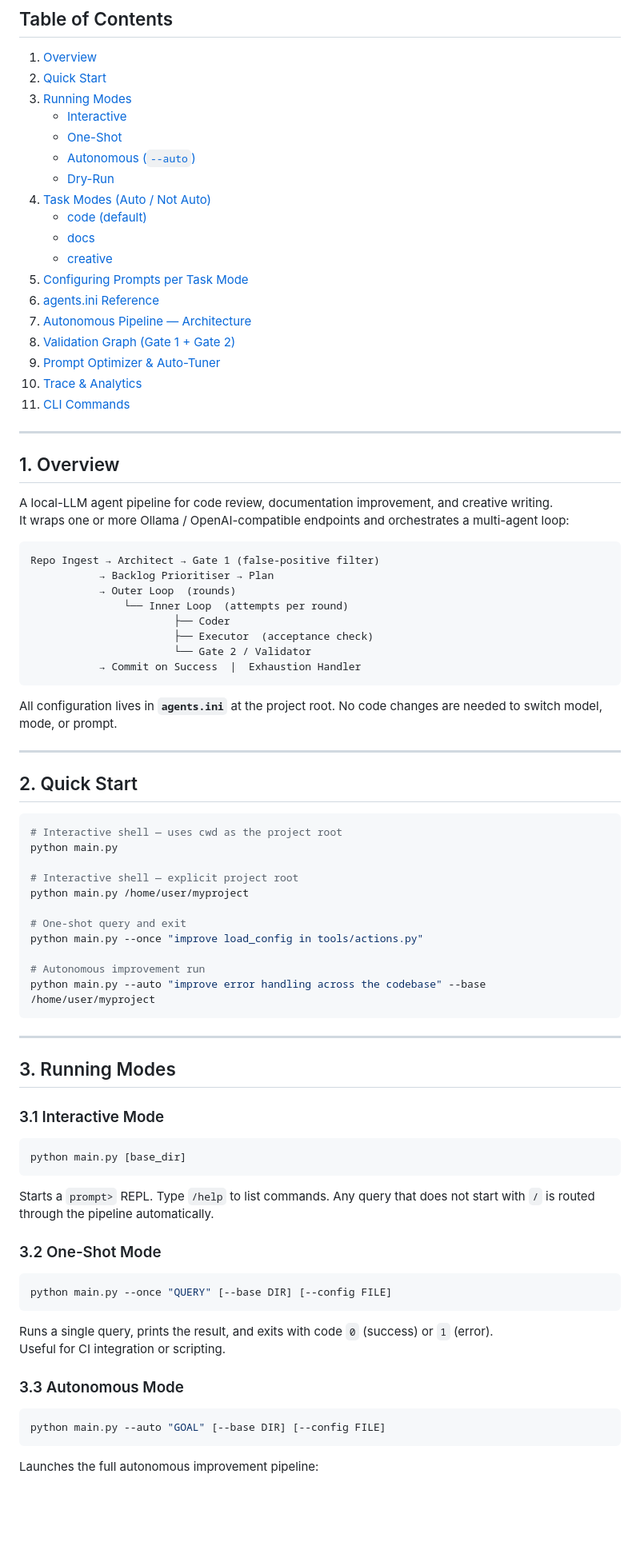
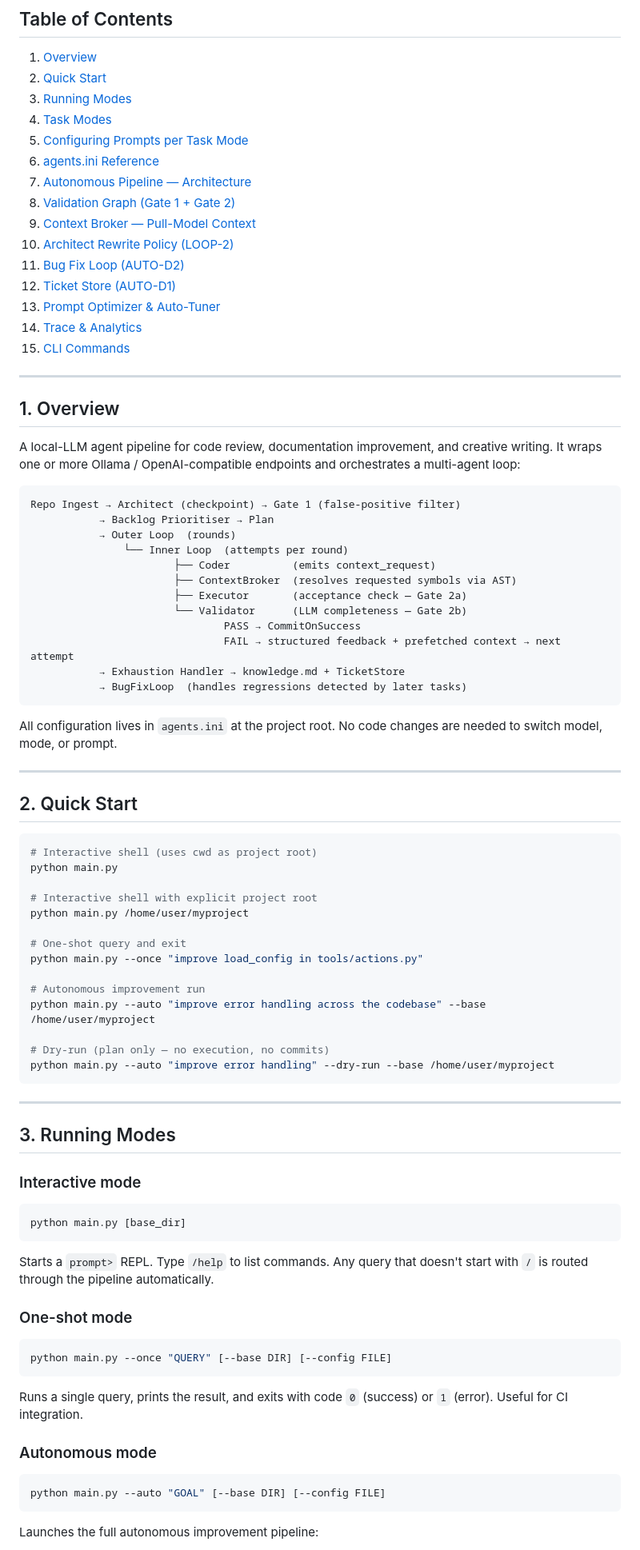
Before and after one commit to homdx/jan-auto-agent, a Markdown page: docs/Readme.MD, the part around one of its changes. Shown at 80% size. Drawn GitHub-style; blank space fills up the shorter version.

````diff
--- a/docs/Readme.MD
+++ b/docs/Readme.MD
@@ -5,51 +5,51 @@
 1. [Overview](#1-overview)
 2. [Quick Start](#2-quick-start)
 3. [Running Modes](#3-running-modes)
-   - [Interactive](#31-interactive-mode)
-   - [One-Shot](#32-one-shot-mode)
-   - [Autonomous (`--auto`)](#33-autonomous-mode)
-   - [Dry-Run](#34-dry-run-mode)
-4. [Task Modes (Auto / Not Auto)](#4-task-modes-auto--not-auto)
-   - [code (default)](#41-code-mode-default)
-   - [docs](#42-docs-mode)
-   - [creative](#43-creative-mode)
+4. [Task Modes](#4-task-modes)
 5. [Configuring Prompts per Task Mode](#5-configuring-prompts-per-task-mode)
 6. [agents.ini Reference](#6-agentsini-reference)
 7. [Autonomous Pipeline — Architecture](#7-autonomous-pipeline--architecture)
 8. [Validation Graph (Gate 1 + Gate 2)](#8-validation-graph-gate-1--gate-2)
-9. [Prompt Optimizer & Auto-Tuner](#9-prompt-optimizer--auto-tuner)
-10. [Trace & Analytics](#10-trace--analytics)
-11. [CLI Commands](#11-cli-commands)
+9. [Context Broker — Pull-Model Context](#9-context-broker--pull-model-context)
+10. [Architect Rewrite Policy (LOOP-2)](#10-architect-rewrite-policy-loop-2)
+11. [Bug Fix Loop (AUTO-D2)](#11-bug-fix-loop-auto-d2)
+12. [Ticket Store (AUTO-D1)](#12-ticket-store-auto-d1)
+13. [Prompt Optimizer & Auto-Tuner](#13-prompt-optimizer--auto-tuner)
+14. [Trace & Analytics](#14-trace--analytics)
+15. [CLI Commands](#15-cli-commands)
 
 ---
 
 ## 1. Overview
 
-A local-LLM agent pipeline for code review, documentation improvement, and creative writing.
-It wraps one or more Ollama / OpenAI-compatible endpoints and orchestrates a multi-agent loop:
+A local-LLM agent pipeline for code review, documentation improvement, and creative writing. It wraps one or more Ollama / OpenAI-compatible endpoints and orchestrates a multi-agent loop:
 
 ```
-Repo Ingest → Architect → Gate 1 (false-positive filter)
+Repo Ingest → Architect (checkpoint) → Gate 1 (false-positive filter)
            → Backlog Prioritiser → Plan
            → Outer Loop  (rounds)
                └── Inner Loop  (attempts per round)
-                       ├── Coder
-                       ├── Executor  (acceptance check)
-                       └── Gate 2 / Validator
-           → Commit on Success  |  Exhaustion Handler
+                       ├── Coder          (emits context_request)
+                       ├── ContextBroker  (resolves requested symbols via AST)
+                       ├── Executor       (acceptance check — Gate 2a)
+                       └── Validator      (LLM completeness — Gate 2b)
+                               PASS → CommitOnSuccess
+                               FAIL → structured feedback + prefetched context → next attempt
+           → Exhaustion Handler → knowledge.md + TicketStore
+           → BugFixLoop  (handles regressions detected by later tasks)
 ```
 
-All configuration lives in **`agents.ini`** at the project root. No code changes are needed to switch model, mode, or prompt.
+All configuration lives in `agents.ini` at the project root. No code changes are needed to switch model, mode, or prompt.
 
 ---
 
 ## 2. Quick Start
 
 ```bash
-# Interactive shell — uses cwd as the project root
+# Interactive shell (uses cwd as project root)
 python main.py
 
-# Interactive shell — explicit project root
+# Interactive shell with explicit project root
 python main.py /home/user/myproject
 
 # One-shot query and exit
@@ -57,30 +57,32 @@ python main.py --once "improve load_config in tools/actions.py"
 
 # Autonomous improvement run
 python main.py --auto "improve error handling across the codebase" --base /home/user/myproject
+
+# Dry-run (plan only — no execution, no commits)
+python main.py --auto "improve error handling" --dry-run --base /home/user/myproject
 ```
 
 ---
 
 ## 3. Running Modes
 
-### 3.1 Interactive Mode
+### Interactive mode
 
 ```bash
 python main.py [base_dir]
 ```
 
-Starts a `prompt>` REPL. Type `/help` to list commands. Any query that does not start with `/` is routed through the pipeline automatically.
+Starts a `prompt>` REPL. Type `/help` to list commands. Any query that doesn't start with `/` is routed through the pipeline automatically.
 
-### 3.2 One-Shot Mode
+### One-shot mode
 
 ```bash
 python main.py --once "QUERY" [--base DIR] [--config FILE]
 ```
 
-Runs a single query, prints the result, and exits with code `0` (success) or `1` (error).
-Useful for CI integration or scripting.
+Runs a single query, prints the result, and exits with code `0` (success) or `1` (error). Useful for CI integration.
 
-### 3.3 Autonomous Mode
+### Autonomous mode
 
 ```bash
 python main.py --auto "GOAL" [--base DIR] [--config FILE]
````
Also changed, not shown: other parts of docs/Readme.MD (+208 -157 lines), docs/Architecture.png, docs/Review_cycle.png, 12 other files.
